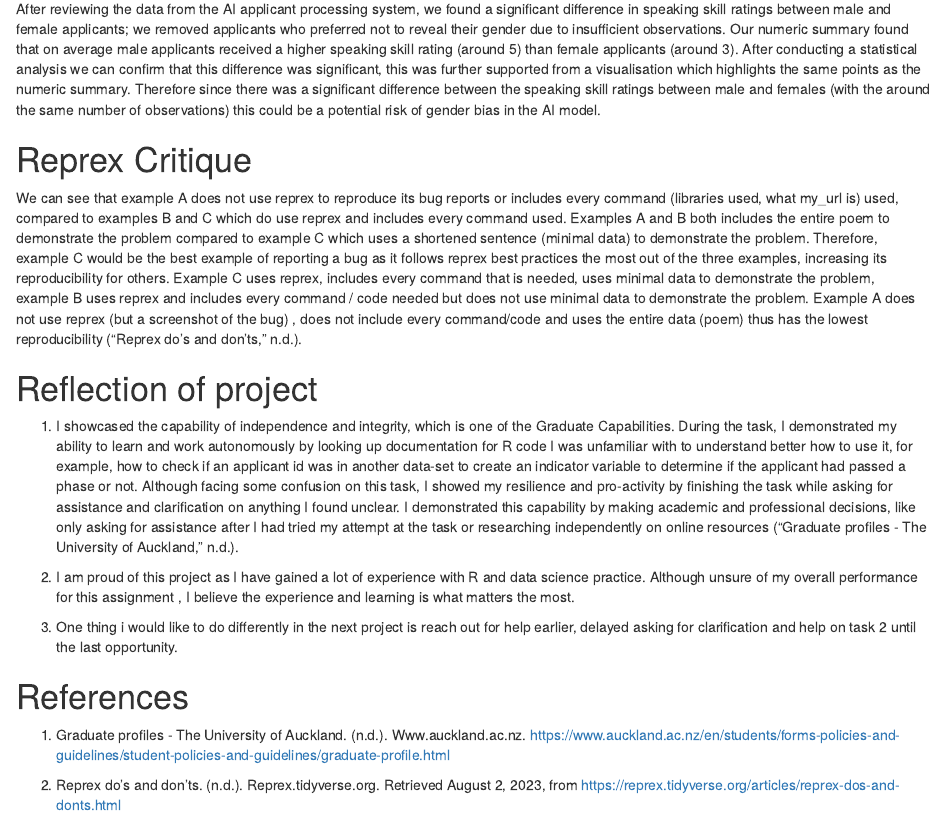
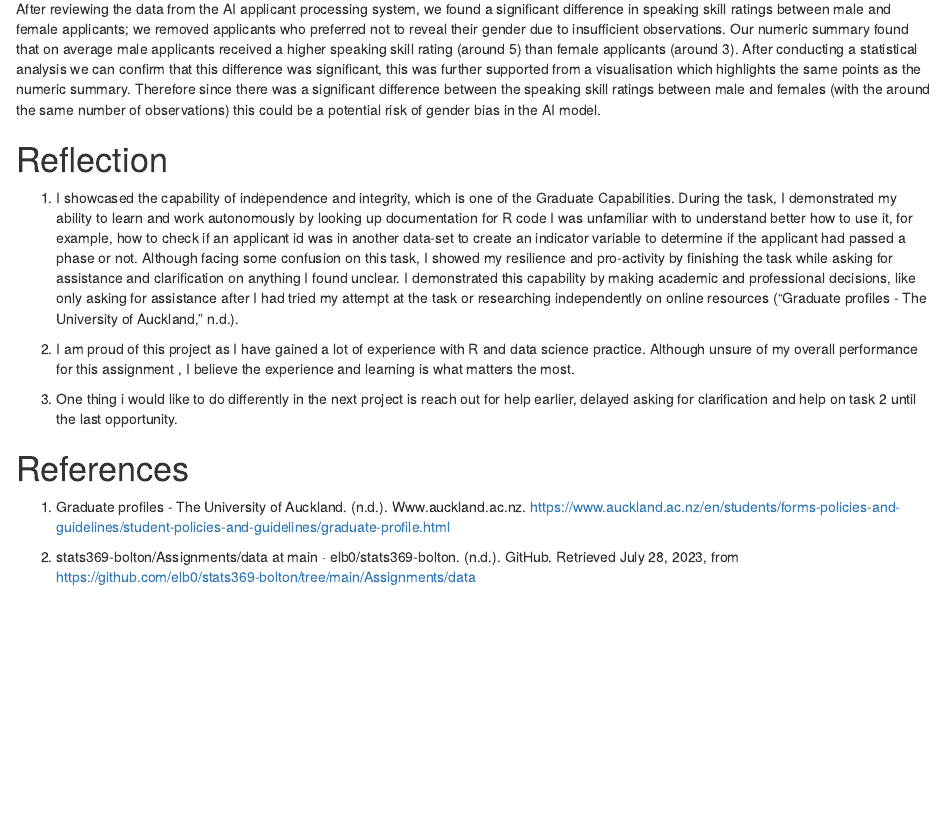
Before and after one commit to yuhuicaoo/Algorithmic-fairness-audit, an R Markdown document (Stats369Project.Rmd): the page in a window 1100 px wide, from 3090 px down. Rendered offline with R 4.5, knitr and Pandoc, with nearby package versions; some code elsewhere in the file could not run offline.

Commit message:
Update Stats369Project.Rmd

```diff
--- a/Stats369Project.Rmd
+++ b/Stats369Project.Rmd
@@ -112,11 +112,7 @@ alt = "A bar chart faceted by gender representing the dsitribution of speaking s
 ### 4. Conclusion
 After reviewing the data from the  AI applicant processing system, we found a significant difference in speaking skill ratings between male and female applicants; we removed applicants who preferred not to reveal their gender due to insufficient observations. Our numeric summary found that on average male applicants received a higher speaking skill rating (around 5) than female applicants (around 3). After conducting a statistical analysis we can confirm that this difference was significant, this was further supported from a visualisation which highlights the same points as the numeric summary. Therefore since there was a significant difference between the speaking skill ratings between male and females (with the around the same number of observations) this could be a potential risk of gender bias in the AI model.
 
-
-# Reprex Critique
-We can see that example A does not use reprex to reproduce its bug reports or includes every command (libraries used, what my_url is) used, compared to examples B and C which do use reprex and includes every command used. Examples A and B both includes the entire poem to demonstrate the problem compared to example C which uses a shortened sentence (minimal data) to demonstrate the problem. Therefore, example C would be the best example of reporting a bug as it follows reprex best practices the most out of the three examples, increasing its reproducibility for others. Example C uses reprex, includes every command that is needed, uses minimal data to demonstrate the problem, example B uses reprex and includes every command / code needed but does not use minimal data to demonstrate the problem. Example A does not use reprex (but a screenshot of the bug) , does not include every command/code and uses the entire data (poem) thus has the lowest reproducibility ("Reprex do's and don'ts," n.d.).
-
-# Reflection of project
+# Reflection
 
 1. I showcased the capability of independence and integrity, which is one of the Graduate Capabilities. During the task, I demonstrated my ability to learn and work autonomously by looking up documentation for R code I was unfamiliar with to understand better how to use it, for example, how to check if an applicant id was in another data-set to create an indicator variable to determine if the applicant had passed a phase or not. Although facing some confusion on this task, I showed my resilience and pro-activity by finishing the task while asking for assistance and clarification on anything I found unclear. I demonstrated this capability by making academic and professional decisions, like only asking for assistance after I had tried my attempt at the task or researching independently on online resources ("Graduate profiles - The University of Auckland," n.d.).
 
@@ -128,4 +124,4 @@ We can see that example A does not use reprex to reproduce its bug reports or in
 
 1.  Graduate profiles - The University of Auckland. (n.d.). Www.auckland.ac.nz. <https://www.auckland.ac.nz/en/students/forms-policies-and-guidelines/student-policies-and-guidelines/graduate-profile.html>
 
-2.  Reprex do's and don'ts. (n.d.). Reprex.tidyverse.org. Retrieved August 2, 2023, from <https://reprex.tidyverse.org/articles/reprex-dos-and-donts.html>
+2. stats369-bolton/Assignments/data at main · elb0/stats369-bolton. (n.d.). GitHub. Retrieved July 28, 2023, from https://github.com/elb0/stats369-bolton/tree/main/Assignments/data
```
